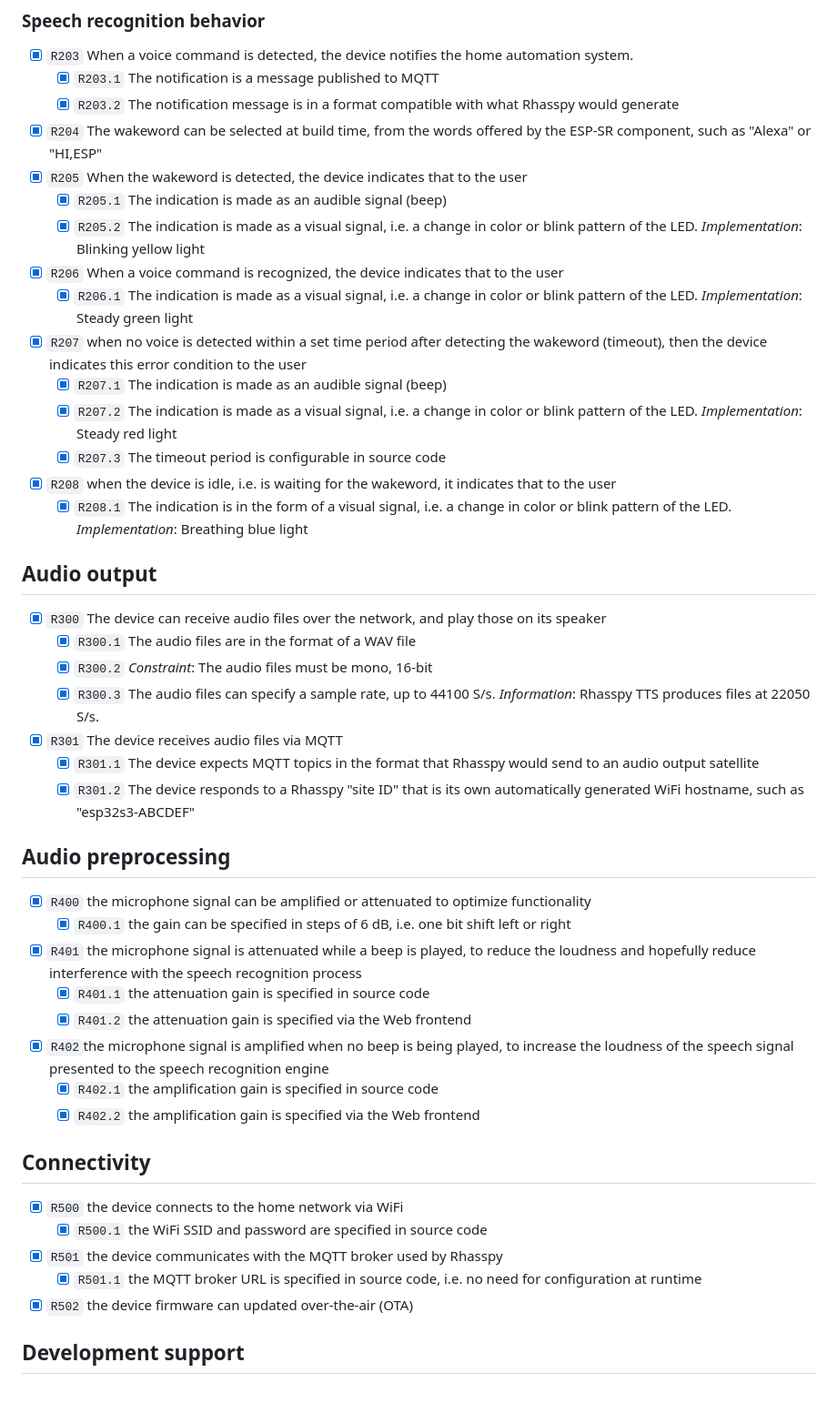
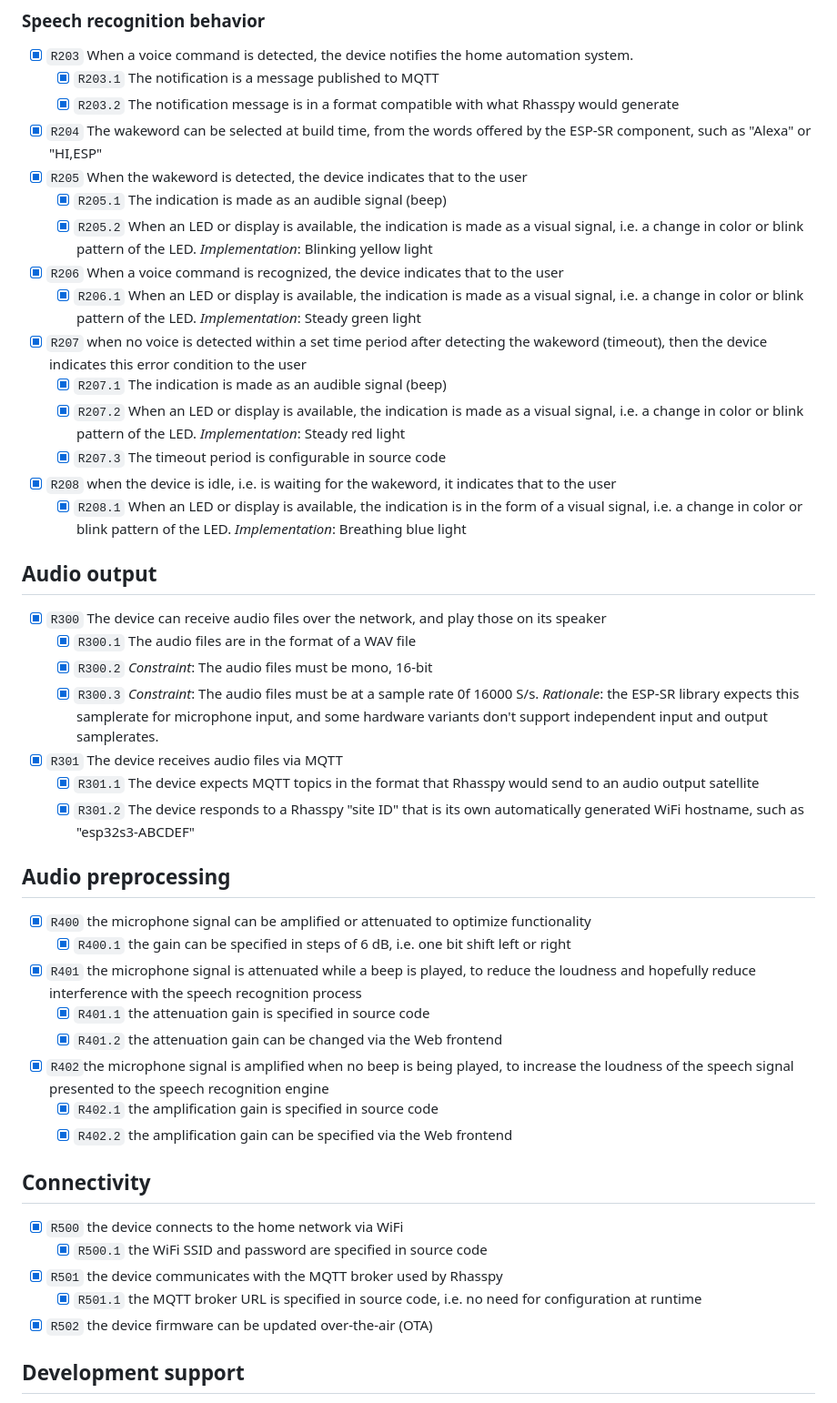
Before and after one commit to requireiot/MyVoiceBox, a Markdown page: REQUIREMENTS.md, the part around the change. Shown at 91% size. Rendered like a GitHub page.

Commit message:
updated requirements

```diff
--- a/REQUIREMENTS.md
+++ b/REQUIREMENTS.md
@@ -25,22 +25,22 @@
 - [x] `R204` The wakeword can be selected at build time, from the words offered by the ESP-SR component, such as "Alexa" or "HI,ESP"
 - [x] `R205` When the wakeword is detected, the device indicates that to the user
   - [x] `R205.1` The indication is made as an audible signal (beep)
-  - [x] `R205.2` The indication is made as a visual signal, i.e. a change in color or blink pattern of the LED. *Implementation*: Blinking yellow light
+  - [x] `R205.2` When an LED or display is available, the indication is made as a visual signal, i.e. a change in color or blink pattern of the LED. *Implementation*: Blinking yellow light
 - [x] `R206` When a voice command is recognized, the device indicates that to the user
-  - [x] `R206.1` The indication is made as a visual signal, i.e. a change in color or blink pattern of the LED. *Implementation*: Steady green light
+  - [x] `R206.1` When an LED or display is available, the indication is made as a visual signal, i.e. a change in color or blink pattern of the LED. *Implementation*: Steady green light
 - [x] `R207` when no voice is detected within a set time period after detecting the wakeword (timeout), then the device indicates this error condition to the user
   - [x] `R207.1` The indication is made as an audible signal (beep)
-  - [x] `R207.2` The indication is made as a visual signal, i.e. a change in color or blink pattern of the LED. *Implementation*: Steady red light
+  - [x] `R207.2` When an LED or display is available, the indication is made as a visual signal, i.e. a change in color or blink pattern of the LED. *Implementation*: Steady red light
   - [x] `R207.3` The timeout period is configurable in source code
 - [x] `R208` when the device is idle, i.e. is waiting for the wakeword, it indicates that to the user
-  - [x] `R208.1` The indication is in the form of a visual signal, i.e. a change in color or blink pattern of the LED. *Implementation*: Breathing blue light
+  - [x] `R208.1` When an LED or display is available, the indication is in the form of a visual signal, i.e. a change in color or blink pattern of the LED. *Implementation*: Breathing blue light
 
 ## Audio output
 
 - [x] `R300` The device can receive audio files over the network, and play those on its speaker
   - [x] `R300.1` The audio files are in the format of a WAV file
   - [x] `R300.2` *Constraint*: The audio files must be mono, 16-bit
-  - [x] `R300.3` The audio files can specify a sample rate, up to 44100 S/s. *Information*: Rhasspy TTS produces files at 22050 S/s.
+  - [x] `R300.3` *Constraint*: The audio files must be at a sample rate 0f 16000 S/s. *Rationale*: the ESP-SR library expects this samplerate for microphone input, and some hardware variants don't support independent input and output samplerates.
 - [x] `R301` The device receives audio files via MQTT
   - [x] `R301.1` The device expects MQTT topics in the format that Rhasspy would send to an audio output satellite
   - [x] `R301.2` The device responds to a Rhasspy "site ID" that is its own automatically generated WiFi hostname, such as "esp32s3-ABCDEF"
@@ -51,10 +51,10 @@
   - [x] `R400.1` the gain can be specified in steps of 6 dB, i.e. one bit shift left or right
 - [x] `R401` the microphone signal is attenuated while a beep is played, to reduce the loudness and hopefully reduce interference with the speech recognition process
   - [x] `R401.1` the attenuation gain is specified in source code
-  - [x] `R401.2` the attenuation gain is specified via the Web frontend
+  - [x] `R401.2` the attenuation gain can be changed via the Web frontend
 - [x] `R402`the microphone signal is amplified when no beep is being played, to increase the loudness of the speech signal presented to the speech recognition engine
   - [x] `R402.1` the amplification gain is specified in source code
-  - [x] `R402.2` the amplification gain is specified via the Web frontend
+  - [x] `R402.2` the amplification gain can be specified via the Web frontend
 
 ## Connectivity
 
@@ -62,7 +62,7 @@
   - [x] `R500.1` the WiFi SSID and password are specified in source code
 - [x] `R501` the device communicates with the MQTT broker used by Rhasspy
   - [x] `R501.1` the MQTT broker URL is specified in source code, i.e. no need for configuration at runtime
-- [x] `R502` the device firmware can updated over-the-air (OTA)
+- [x] `R502` the device firmware can be updated over-the-air (OTA)
 
 ## Development support
 
```
